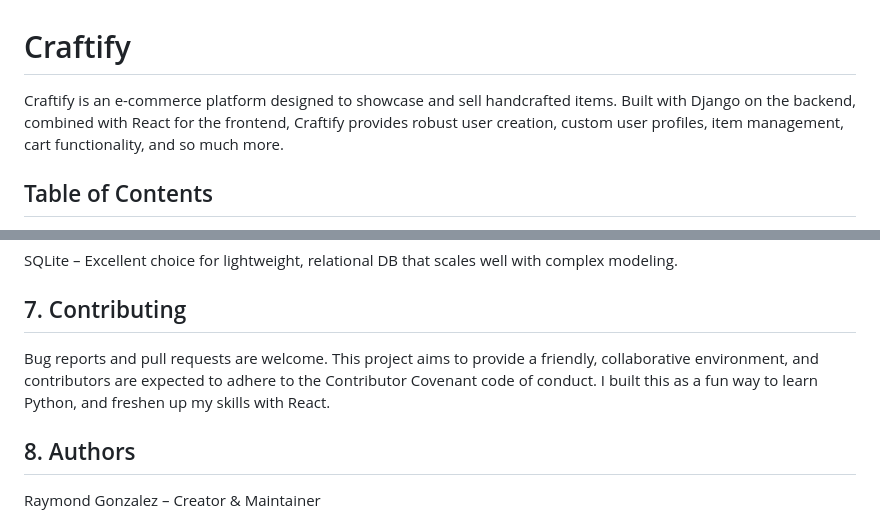
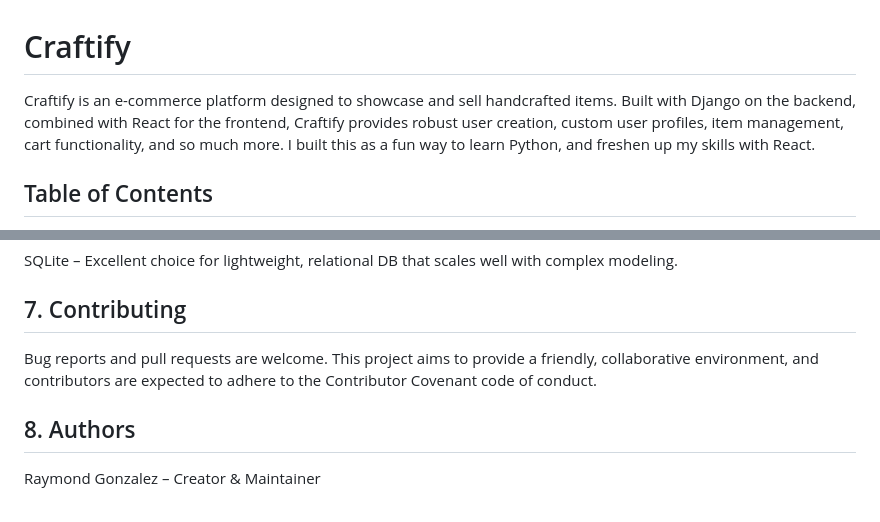
Before and after one commit to rgonzalez12/craftify, a Markdown page: README.md, 2 parts joined by grey strips. Rendered like a GitHub page.

Commit message:
made slight adjustment to readme

```diff
--- a/README.md
+++ b/README.md
@@ -1,6 +1,6 @@
 # Craftify
 
-Craftify is an e-commerce platform designed to showcase and sell handcrafted items. Built with Django on the backend, combined with React for the frontend, Craftify provides robust user creation, custom user profiles, item management, cart functionality, and so much more.
+Craftify is an e-commerce platform designed to showcase and sell handcrafted items. Built with Django on the backend, combined with React for the frontend, Craftify provides robust user creation, custom user profiles, item management, cart functionality, and so much more. I built this as a fun way to learn Python, and freshen up my skills with React.
 
 ## Table of Contents
 
@@ -135,7 +135,7 @@ SQLite – Excellent choice for lightweight, relational DB that scales well with
 
 ## 7. Contributing
 
-Bug reports and pull requests are welcome. This project aims to provide a friendly, collaborative environment, and contributors are expected to adhere to the Contributor Covenant code of conduct. I built this as a fun way to learn Python, and freshen up my skills with React.
+Bug reports and pull requests are welcome. This project aims to provide a friendly, collaborative environment, and contributors are expected to adhere to the Contributor Covenant code of conduct.
 
 ## 8. Authors
 
```
